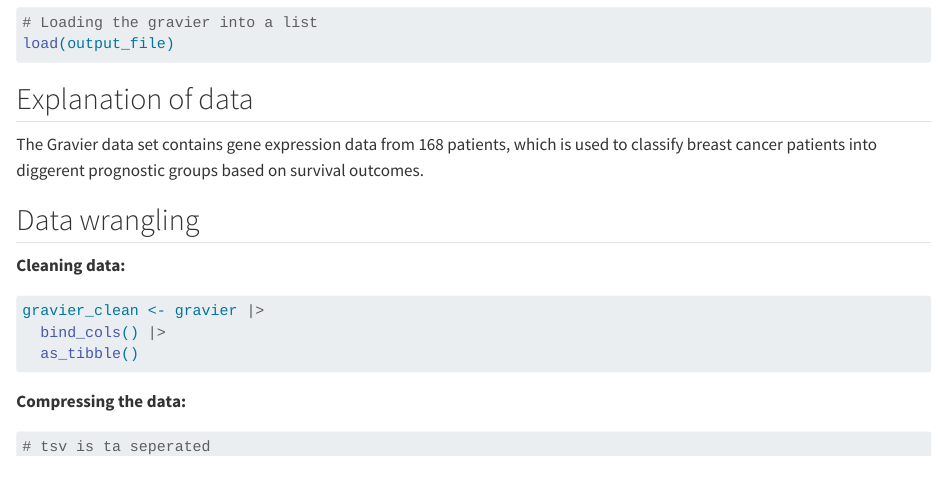
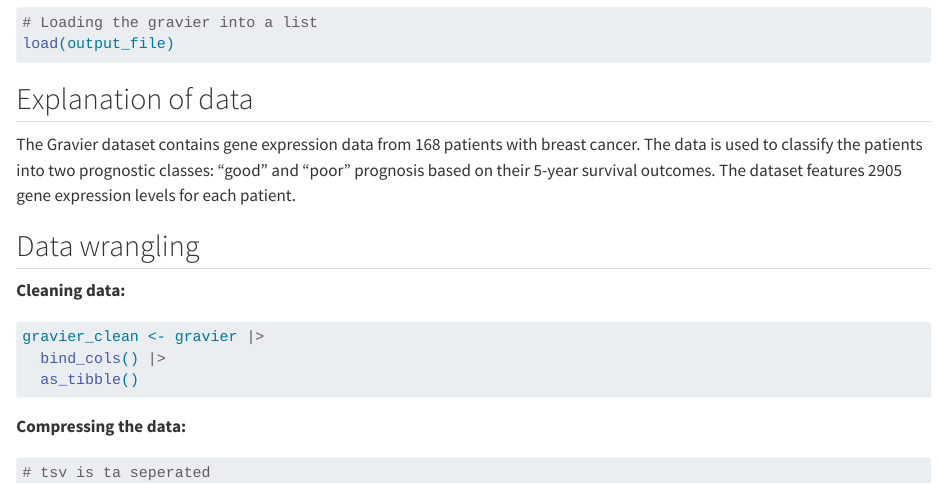
Before and after one commit to rforbiodatascience24/group10, a Quarto document (Lab 7 Assignment: Group 10.qmd): the page in a window 1100 px wide, from 880 px down. Rendered offline with R 4.5, knitr and Pandoc in place of Quarto, with nearby package versions; some code elsewhere in the file could not run offline.

Commit message:
Explanation

```diff
--- a/Lab 7 Assignment: Group 10.qmd
+++ b/Lab 7 Assignment: Group 10.qmd
@@ -39,7 +39,7 @@ load(output_file)
 
 ## Explanation of data
 
-The Gravier data set contains gene expression data from 168 patients, which is used to classify breast cancer patients into diggerent prognostic groups based on survival outcomes.
+The Gravier dataset contains gene expression data from 168 patients with breast cancer. The data is used to classify the patients into two prognostic classes: "good" and "poor" prognosis based on their 5-year survival outcomes. The dataset features 2905 gene expression levels for each patient.
 
 ## Data wrangling
 
```
